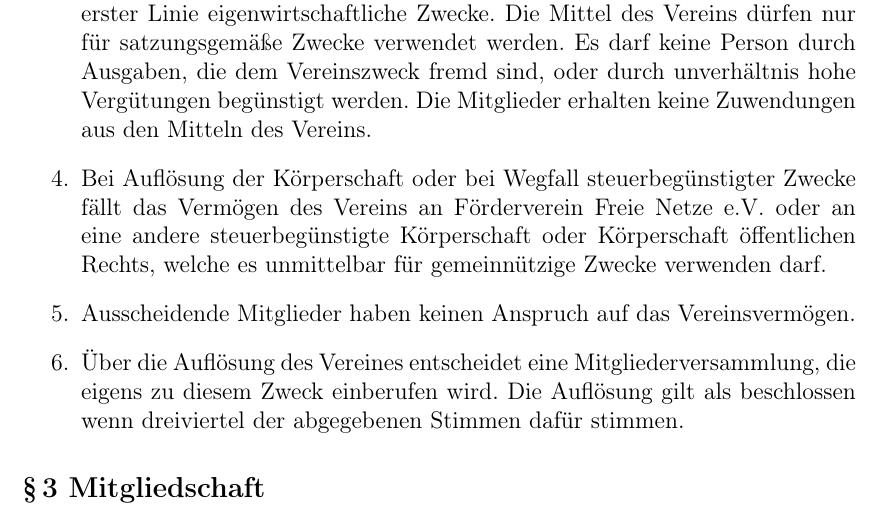
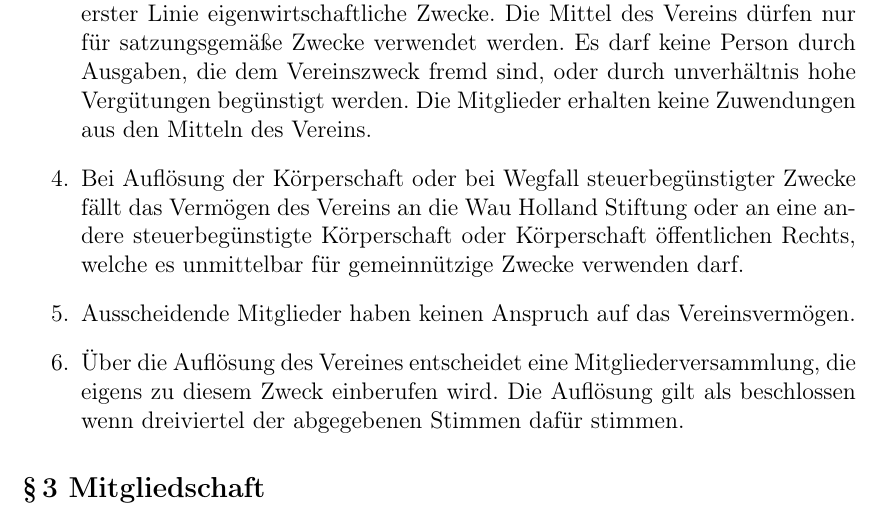
Before and after one commit to ffnord/satzung-offene-netze-nord, a LaTeX document (satzung.tex): part of page 2 of 6, cut so that both start at the same text. Compiled offline with pdfLaTeX.

Commit message:
Wau Holland Stiftung als Vermögens nachfolger

```diff
--- a/satzung.tex
+++ b/satzung.tex
@@ -63,7 +63,7 @@ Gründungssatzung vom {\Gdatum} \\
 \item Durchführung von Forschungs- und Entwicklungsarbeiten.
 \end{itemize}
 \item Der Verein ist frei und unabhängig. Er verfolgt ausschließlich und unmittelbar gemeinnützige Zwecke im Sinne des Abschnitts „Steuerbegünstigte Zwecke“ der Abgabenordnung. Er ist selbstlos tätig und verfolgt nicht in erster Linie eigenwirtschaftliche Zwecke. Die Mittel des Vereins dürfen nur für satzungsgemäße Zwecke verwendet werden. Es darf keine Person durch Ausgaben, die dem Vereinszweck fremd sind, oder durch unverhältnis hohe Vergütungen begünstigt werden. Die Mitglieder erhalten keine Zuwendungen aus den Mitteln des Vereins.
-\item Bei Auflösung der Körperschaft oder bei Wegfall steuerbegünstigter Zwecke fällt das Vermögen des Vereins an Förderverein Freie Netze e.V. oder an eine andere steuerbegünstigte Körperschaft oder Körperschaft öffentlichen Rechts, welche es unmittelbar für gemeinnützige Zwecke verwenden darf.
+\item Bei Auflösung der Körperschaft oder bei Wegfall steuerbegünstigter Zwecke fällt das Vermögen des Vereins an die Wau Holland Stiftung oder an eine andere steuerbegünstigte Körperschaft oder Körperschaft öffentlichen Rechts, welche es unmittelbar für gemeinnützige Zwecke verwenden darf.
 \item Ausscheidende Mitglieder haben keinen Anspruch auf das Vereinsvermögen.
 \item Über die Auflösung des Vereines entscheidet eine Mitgliederversammlung, die eigens zu diesem Zweck einberufen wird. Die Auflösung gilt als beschlossen wenn dreiviertel der abgegebenen Stimmen dafür stimmen.
 \end{enumerate}
```
